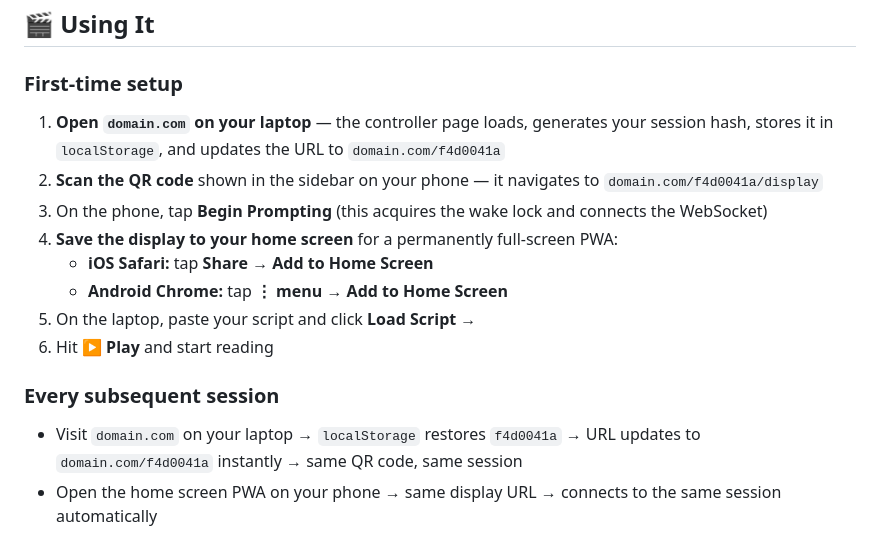
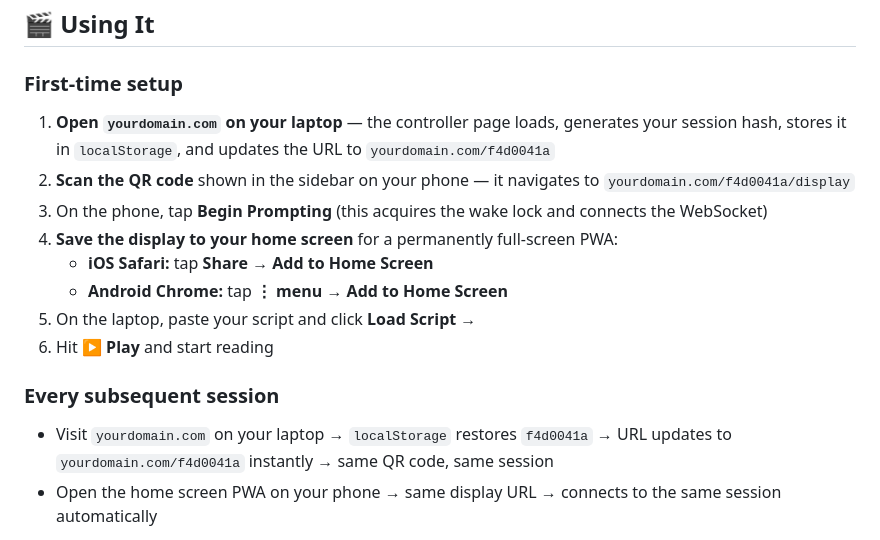
Before and after one commit to alicam/teleprompter, a Markdown page: README.md, the part around one of its changes. Rendered like a GitHub page.

```diff
--- a/README.md
+++ b/README.md
@@ -143,8 +143,8 @@ Wrangler will print your Worker URL (e.g. `https://teleprompter.yourname.workers
 
 ### First-time setup
 
-1. **Open `domain.com` on your laptop** — the controller page loads, generates your session hash, stores it in `localStorage`, and updates the URL to `domain.com/f4d0041a`
-2. **Scan the QR code** shown in the sidebar on your phone — it navigates to `domain.com/f4d0041a/display`
+1. **Open `yourdomain.com` on your laptop** — the controller page loads, generates your session hash, stores it in `localStorage`, and updates the URL to `yourdomain.com/f4d0041a`
+2. **Scan the QR code** shown in the sidebar on your phone — it navigates to `yourdomain.com/f4d0041a/display`
 3. On the phone, tap **Begin Prompting** (this acquires the wake lock and connects the WebSocket)
 4. **Save the display to your home screen** for a permanently full-screen PWA:
    - **iOS Safari:** tap **Share → Add to Home Screen**
@@ -154,7 +154,7 @@ Wrangler will print your Worker URL (e.g. `https://teleprompter.yourname.workers
 
 ### Every subsequent session
 
-- Visit `domain.com` on your laptop → `localStorage` restores `f4d0041a` → URL updates to `domain.com/f4d0041a` instantly → same QR code, same session
+- Visit `yourdomain.com` on your laptop → `localStorage` restores `f4d0041a` → URL updates to `yourdomain.com/f4d0041a` instantly → same QR code, same session
 - Open the home screen PWA on your phone → same display URL → connects to the same session automatically
 
 > **No re-pairing, no QR scanning, no code entry** — `localStorage` and the saved PWA stay in sync indefinitely.
```
Also changed, not shown: other parts of README.md (+17 -17 lines).
